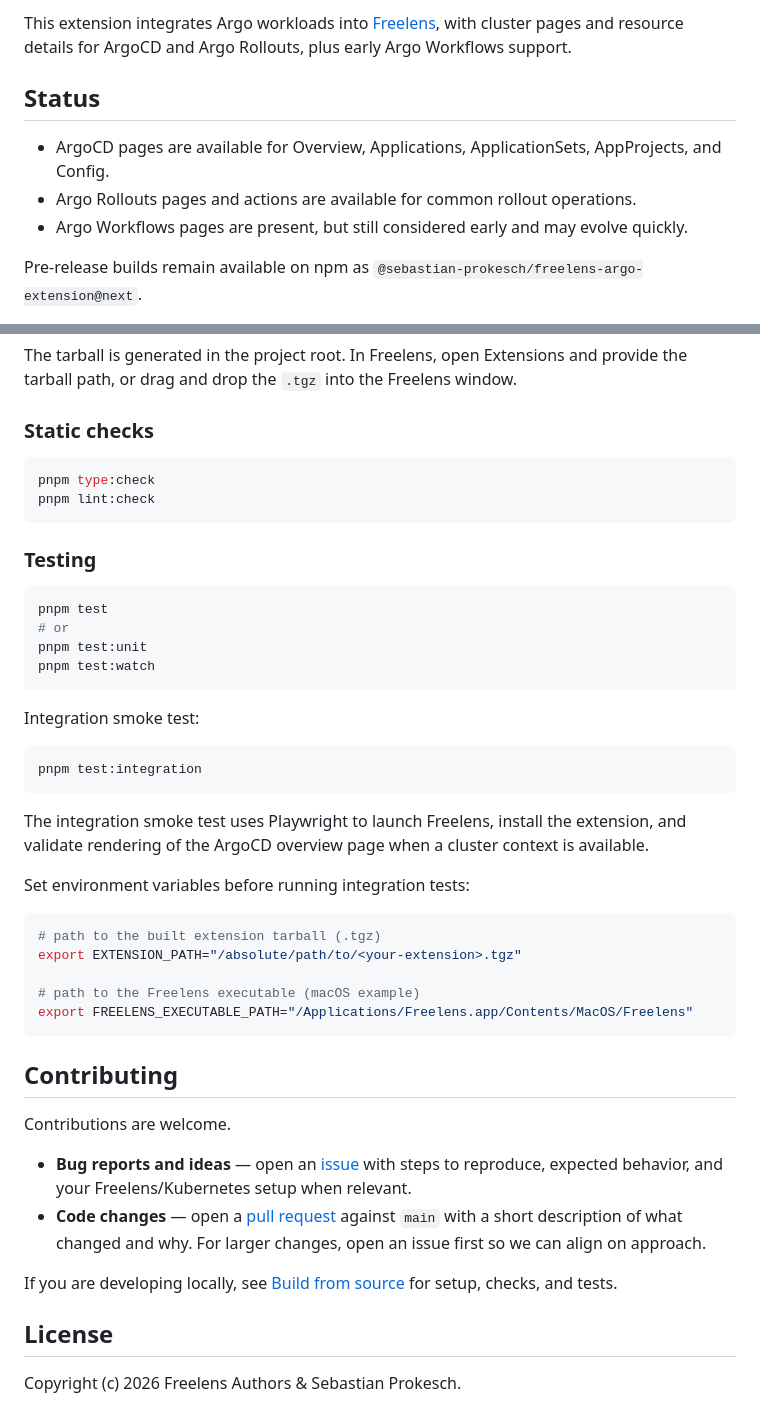
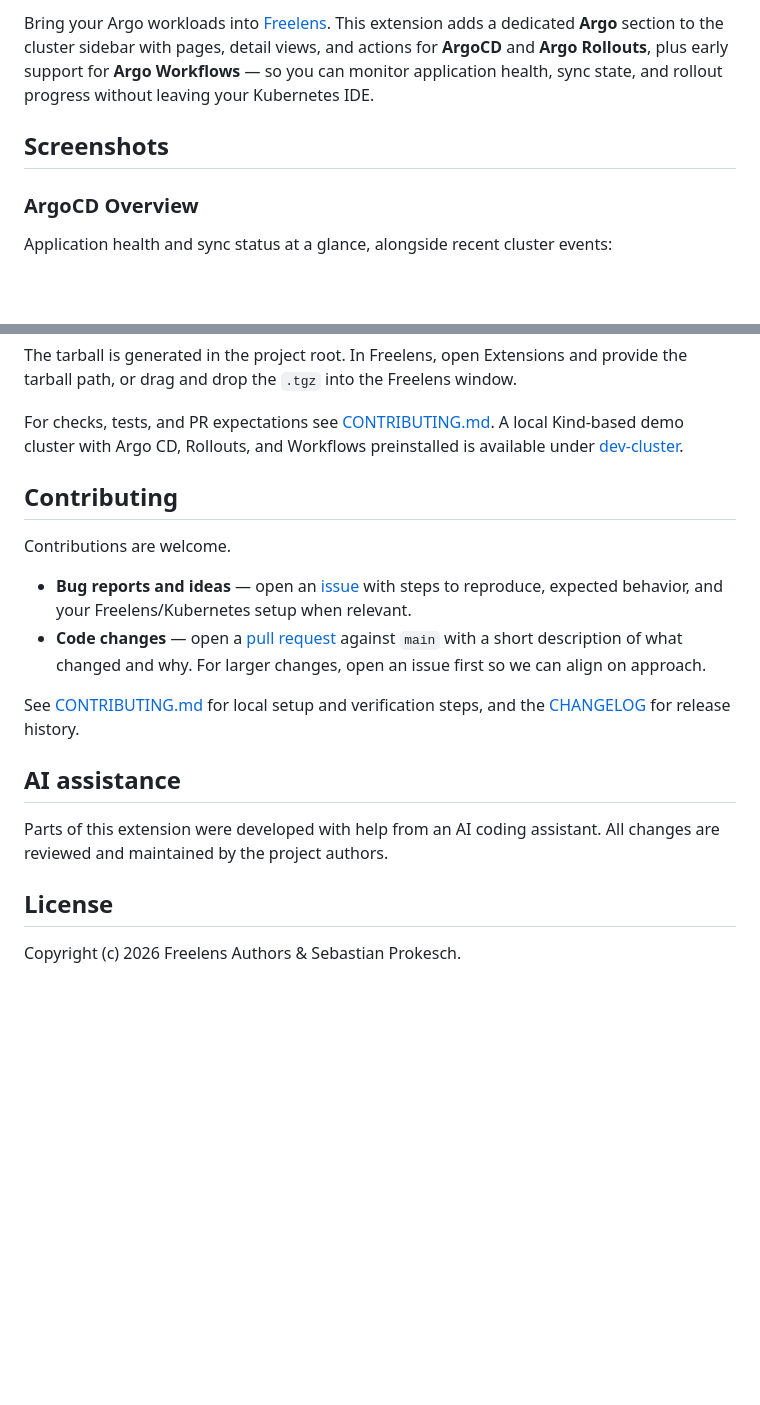
Before and after one commit to Sebastian-Prokesch/freelens-argocd-extension, a Markdown page: README.md, 2 parts joined by grey strips. Drawn GitHub-style; blank space fills up the shorter version.

````diff
--- a/README.md
+++ b/README.md
@@ -5,11 +7,9 @@
 
-This extension integrates Argo workloads into [Freelens](https://www.freelens.app), with cluster pages and resource details for ArgoCD and Argo Rollouts, plus early Argo Workflows support.
+Bring your Argo workloads into [Freelens](https://www.freelens.app). This extension adds a dedicated **Argo** section to the cluster sidebar with pages, detail views, and actions for **ArgoCD** and **Argo Rollouts**, plus early support for **Argo Workflows** — so you can monitor application health, sync state, and rollout progress without leaving your Kubernetes IDE.
 
-## Status
+## Screenshots
 
-- ArgoCD pages are available for Overview, Applications, ApplicationSets, AppProjects, and Config.
-- Argo Rollouts pages and actions are available for common rollout operations.
-- Argo Workflows pages are present, but still considered early and may evolve quickly.
+### ArgoCD Overview
 
-Pre-release builds remain available on npm as `@sebastian-prokesch/freelens-argo-extension@next`.
+Application health and sync status at a glance, alongside recent cluster events:
 
@@ -105,38 +87,6 @@ pnpm pack
 The tarball is generated in the project root. In Freelens, open Extensions and provide the tarball path, or drag and drop the `.tgz` into the Freelens window.
 
-### Static checks
-
-```sh
-pnpm type:check
-pnpm lint:check
-```
-
-### Testing
-
-```sh
-pnpm test
-# or
-pnpm test:unit
-pnpm test:watch
-```
-
-Integration smoke test:
-
-```sh
-pnpm test:integration
-```
-
-The integration smoke test uses Playwright to launch Freelens, install the extension, and validate rendering of the ArgoCD overview page when a cluster context is available.
-
-Set environment variables before running integration tests:
-
-```sh
-# path to the built extension tarball (.tgz)
-export EXTENSION_PATH="/absolute/path/to/<your-extension>.tgz"
-
-# path to the Freelens executable (macOS example)
-export FREELENS_EXECUTABLE_PATH="/Applications/Freelens.app/Contents/MacOS/Freelens"
-```
+For checks, tests, and PR expectations see [CONTRIBUTING.md](CONTRIBUTING.md). A local Kind-based demo cluster with Argo CD, Rollouts, and Workflows preinstalled is available under [dev-cluster](dev-cluster/README.md).
 
 ## Contributing
 
@@ -145,7 +95,11 @@ Contributions are welcome.
 - **Bug reports and ideas** — open an [issue](https://github.com/Sebastian-Prokesch/freelens-argocd-extension/issues) with steps to reproduce, expected behavior, and your Freelens/Kubernetes setup when relevant.
 - **Code changes** — open a [pull request](https://github.com/Sebastian-Prokesch/freelens-argocd-extension/pulls) against `main` with a short description of what changed and why. For larger changes, open an issue first so we can align on approach.
 
-If you are developing locally, see [Build from source](#build-from-source) for setup, checks, and tests.
+See [CONTRIBUTING.md](CONTRIBUTING.md) for local setup and verification steps, and the [CHANGELOG](CHANGELOG.md) for release history.
+
+## AI assistance
+
+Parts of this extension were developed with help from an AI coding assistant. All changes are reviewed and maintained by the project authors.
 
 ## License
 
````
Also changed, not shown: other parts of README.md (+30 -46 lines), CONTRIBUTING.md (+1 -1 lines), docs/screenshots/ArgoRollouts-Promote-light.png (added), docs/screenshots/ArgoRollouts-Promote.png (added), 5 other files.
